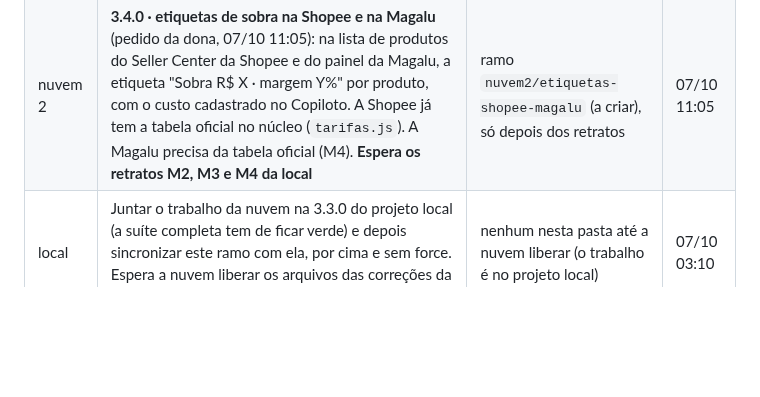
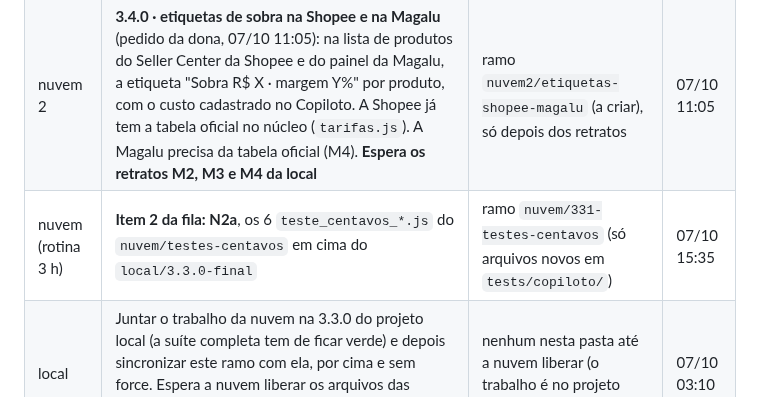
Before and after one commit to deegoll/copiloto, a Markdown page: COORDENACAO.md, the part around the change. Rendered like a GitHub page; blank space fills up the shorter version.

Commit message:
coordenação: nuvem pega o N2a (testes de centavo em cima do local/3.3.0-final)

```diff
--- a/COORDENACAO.md
+++ b/COORDENACAO.md
@@ -20,6 +20,7 @@ Pedido da dona (07/10, 00:09 BRT): a 3.3.0 validada, com commit e **enviada à C
 |---|---|---|---|
 | nuvem 2 | **Item 1 da fila: 3.3.1-C1**, refazer o `nuvem/correcoes-centavos` (PR #5) em cima do `local/3.3.0-final` | ramo `nuvem/331-centavos` (a rotina de 3 h pula este item e vai para o 2) | 07/10 15:34 |
 | nuvem 2 | **3.4.0 · etiquetas de sobra na Shopee e na Magalu** (pedido da dona, 07/10 11:05): na lista de produtos do Seller Center da Shopee e do painel da Magalu, a etiqueta "Sobra R$ X · margem Y%" por produto, com o custo cadastrado no Copiloto. A Shopee já tem a tabela oficial no núcleo (`tarifas.js`). A Magalu precisa da tabela oficial (M4). **Espera os retratos M2, M3 e M4 da local** | ramo `nuvem2/etiquetas-shopee-magalu` (a criar), só depois dos retratos | 07/10 11:05 |
+| nuvem (rotina 3 h) | **Item 2 da fila: N2a**, os 6 `teste_centavos_*.js` do `nuvem/testes-centavos` em cima do `local/3.3.0-final` | ramo `nuvem/331-testes-centavos` (só arquivos novos em `tests/copiloto/`) | 07/10 15:35 |
 | local | Juntar o trabalho da nuvem na 3.3.0 do projeto local (a suíte completa tem de ficar verde) e depois sincronizar este ramo com ela, por cima e sem force. Espera a nuvem liberar os arquivos das correções da auditoria; a local traz essas correções junto | nenhum nesta pasta até a nuvem liberar (o trabalho é no projeto local) | 07/10 03:10 |
 
 ## Fila
```
